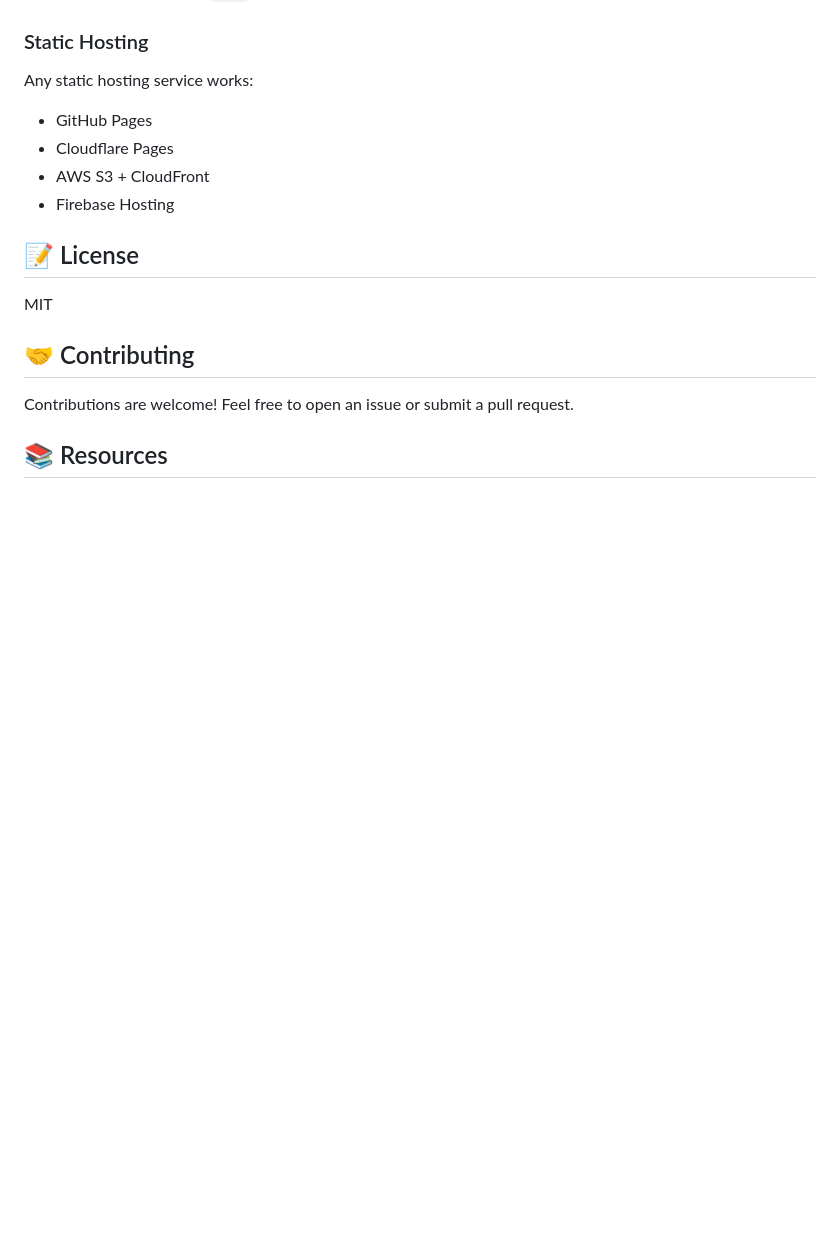
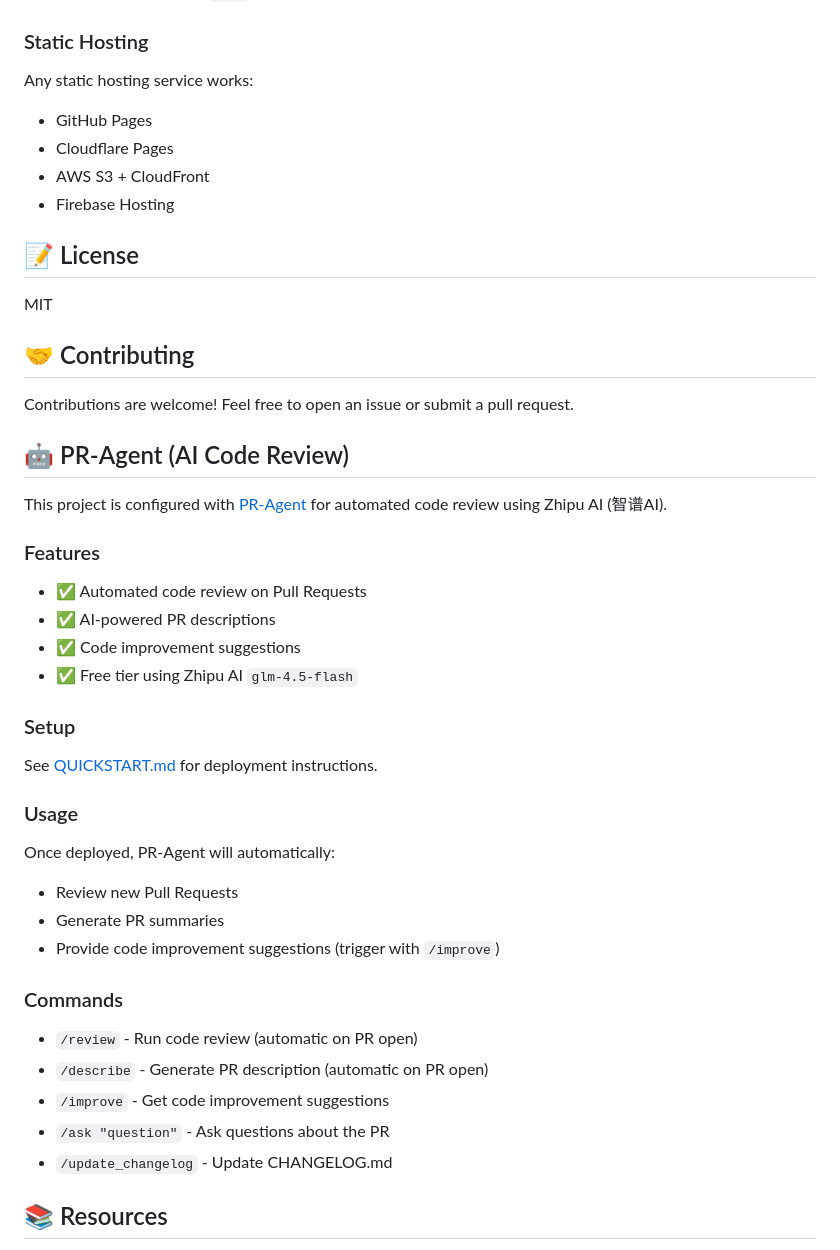
Before and after one commit to ycxxxxxccc/blog-ultrawork, a Markdown page: README.md, the part around one of its changes. GitHub-like rendering; blank space fills up the shorter version.

Commit message:
Update README with PR-Agent section

```diff
--- a/README.md
+++ b/README.md
@@ -139,6 +142,7 @@ vercel
 ### Static Hosting
 
 Any static hosting service works:
+
 - GitHub Pages
 - Cloudflare Pages
 - AWS S3 + CloudFront
@@ -152,6 +156,37 @@ MIT
 
 Contributions are welcome! Feel free to open an issue or submit a pull request.
 
+## 🤖 PR-Agent (AI Code Review)
+
+This project is configured with [PR-Agent](https://github.com/qodo-ai/pr-agent) for automated code review using Zhipu AI (智谱AI).
+
+### Features
+
+- ✅ Automated code review on Pull Requests
+- ✅ AI-powered PR descriptions
+- ✅ Code improvement suggestions
+- ✅ Free tier using Zhipu AI `glm-4.5-flash`
+
+### Setup
+
+See [QUICKSTART.md](QUICKSTART.md) for deployment instructions.
+
+### Usage
+
+Once deployed, PR-Agent will automatically:
+
+- Review new Pull Requests
+- Generate PR summaries
+- Provide code improvement suggestions (trigger with `/improve`)
+
+### Commands
+
+- `/review` - Run code review (automatic on PR open)
+- `/describe` - Generate PR description (automatic on PR open)
+- `/improve` - Get code improvement suggestions
+- `/ask "question"` - Ask questions about the PR
+- `/update_changelog` - Update CHANGELOG.md
+
 ## 📚 Resources
 
 - [Astro Documentation](https://docs.astro.build)
```
Also changed, not shown: other parts of README.md (+13 -10 lines).
